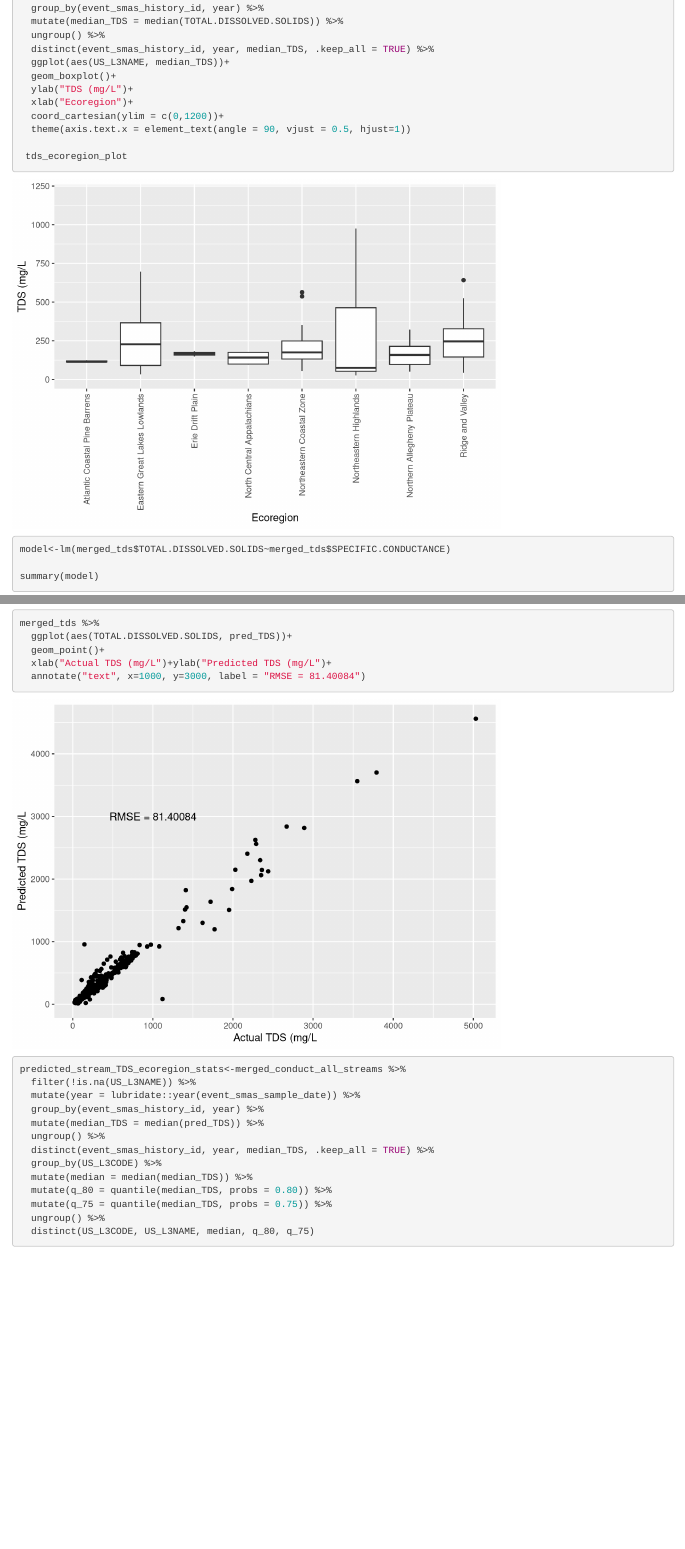
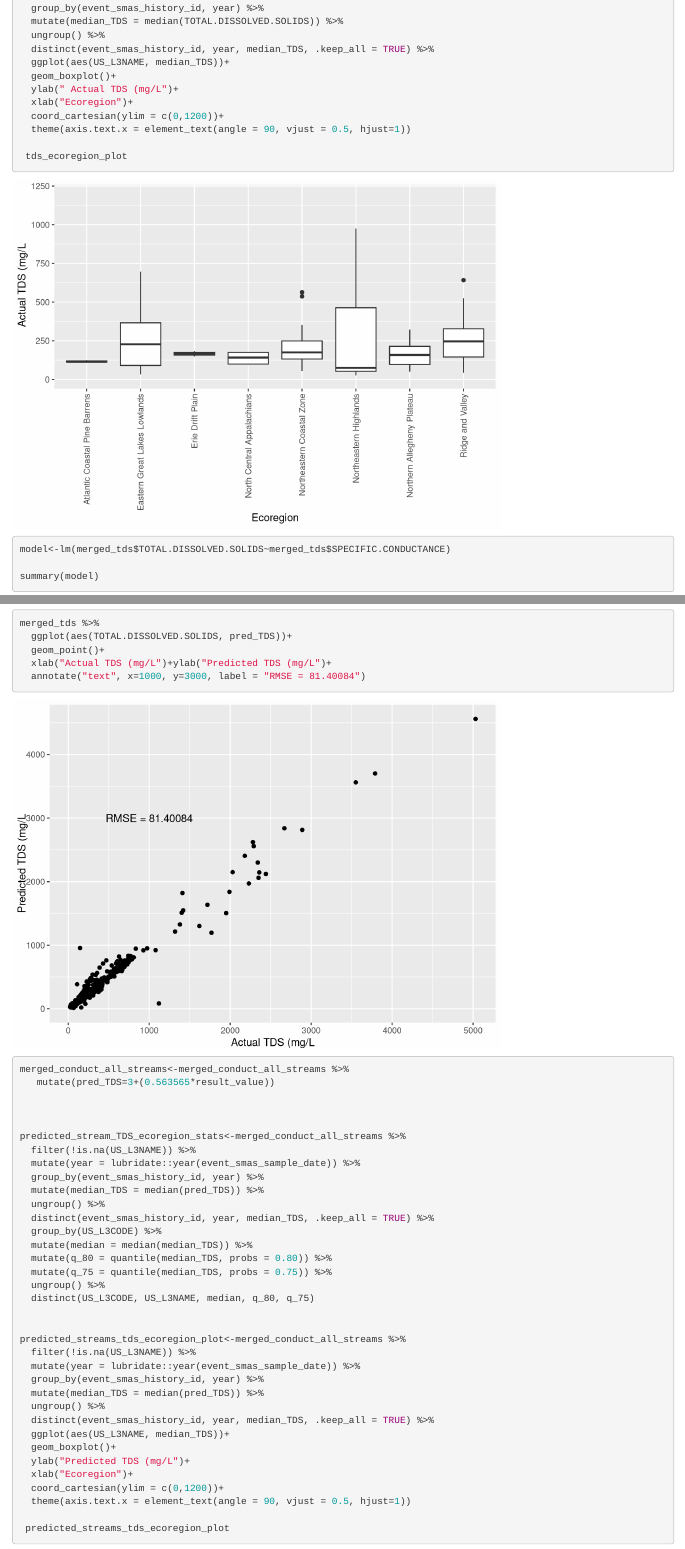
Before and after one commit to keleighRey/TDS_workup, an R Markdown document (TDS_Summary_and_Predicted.Rmd): the page in a window 1100 px wide, from 590 px down, and a second part further down, joined at a grey line. Rendered offline with R 4.5, knitr and Pandoc, with nearby package versions; some code elsewhere in the file could not run offline.

Commit message:
Updated script

```diff
--- a/TDS_Summary_and_Predicted.Rmd
+++ b/TDS_Summary_and_Predicted.Rmd
@@ -49,7 +49,7 @@ tds_ecoregions_stats<-merged_tds %>%
   distinct(event_smas_history_id, year, median_TDS, .keep_all = TRUE) %>%
   ggplot(aes(US_L3NAME, median_TDS))+
   geom_boxplot()+
-  ylab("TDS (mg/L")+
+  ylab(" Actual TDS (mg/L")+
   xlab("Ecoregion")+
   coord_cartesian(ylim = c(0,1200))+
   theme(axis.text.x = element_text(angle = 90, vjust = 0.5, hjust=1))
@@ -80,6 +80,11 @@ merged_tds %>%
   geom_point()+
   xlab("Actual TDS (mg/L")+ylab("Predicted TDS (mg/L")+
   annotate("text", x=1000, y=3000, label = "RMSE = 81.40084")
+
+
+merged_conduct_all_streams<-merged_conduct_all_streams %>%
+   mutate(pred_TDS=3+(0.563565*result_value))
+
 
 
 predicted_stream_TDS_ecoregion_stats<-merged_conduct_all_streams %>%
```
Also changed, not shown: TDS_Summary_and_Predicted.Rmd (2 more changed lines).
